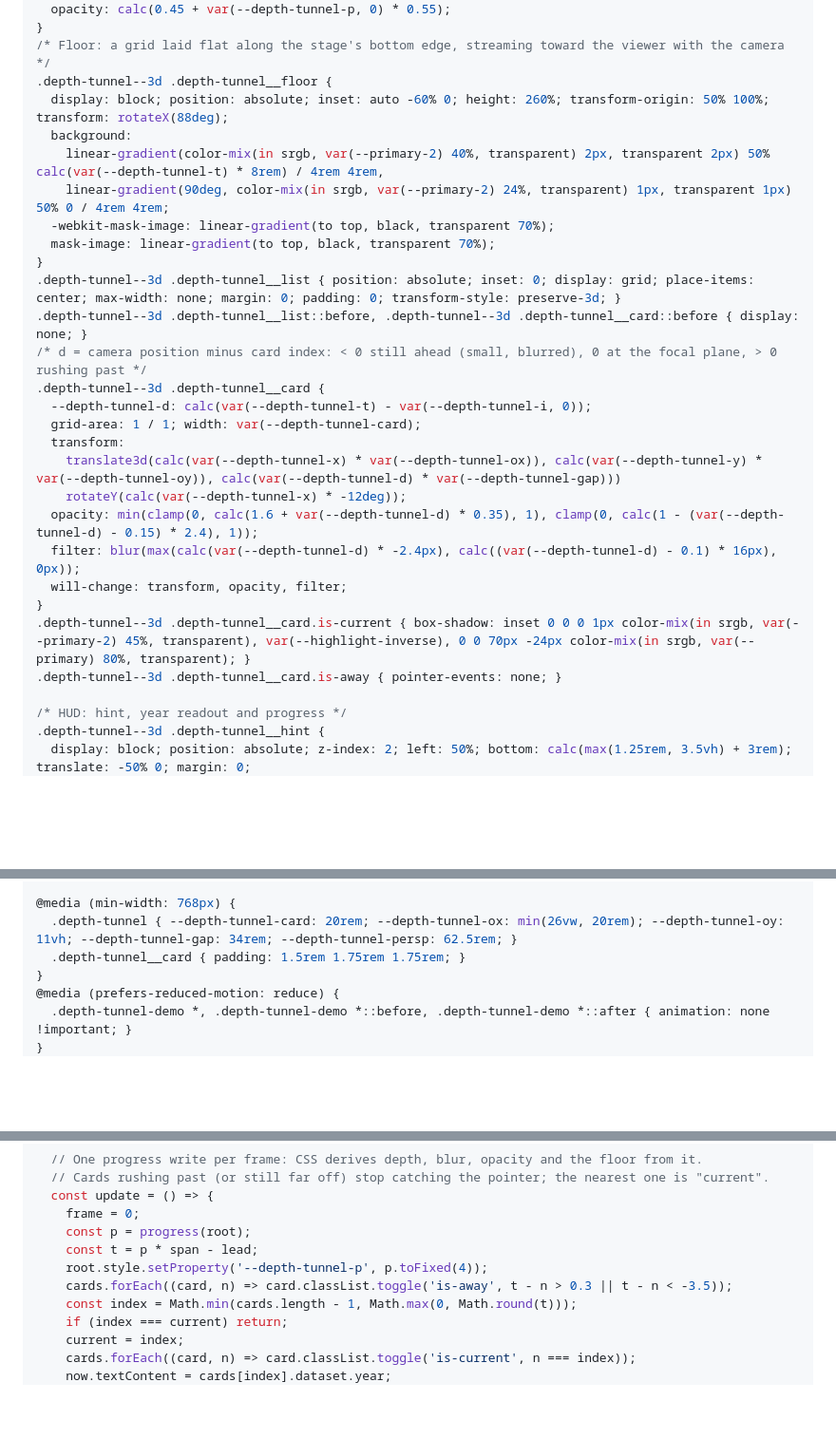
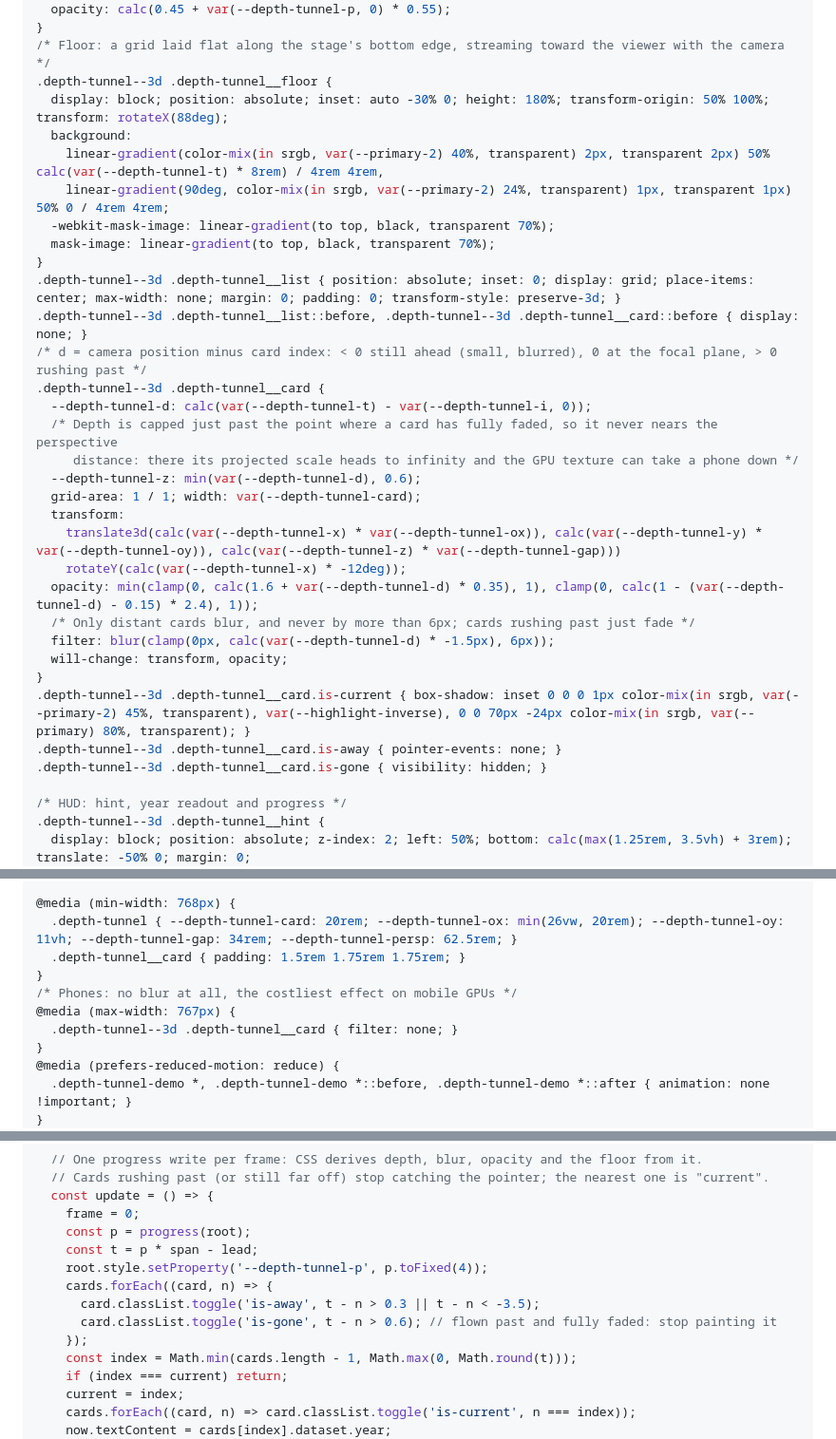
Before and after one commit to BG-Guy/web-component-library, a Markdown page: components/premium/depth-tunnel.md, 3 parts joined by grey strips. Shown at 95% size. GitHub-like rendering; blank space fills up the shorter version.

Commit message:
Stop the depth tunnel from exhausting GPU memory
Cards flew toward the camera until their depth neared the perspective
distance, so their projected size and blurred GPU textures grew without
bound and could crash phones. Cap the depth just past full fade, hide
cards that have flown past, limit blur to distant cards (6px max, none
on phones) and drop will-change: filter.

Co-Authored-By: Claude Opus 5.5 <noreply@anthropic.com>
Claude-Session: https://claude.ai/code/session_01NC6wXh4VFAdQ9fTkiAhZ78

```diff
--- a/components/premium/depth-tunnel.md
+++ b/components/premium/depth-tunnel.md
@@ -160,7 +160,7 @@ A pinned, deep-surface stage with real perspective: seven company milestones han
 }
 /* Floor: a grid laid flat along the stage's bottom edge, streaming toward the viewer with the camera */
 .depth-tunnel--3d .depth-tunnel__floor {
-  display: block; position: absolute; inset: auto -60% 0; height: 260%; transform-origin: 50% 100%; transform: rotateX(88deg);
+  display: block; position: absolute; inset: auto -30% 0; height: 180%; transform-origin: 50% 100%; transform: rotateX(88deg);
   background:
     linear-gradient(color-mix(in srgb, var(--primary-2) 40%, transparent) 2px, transparent 2px) 50% calc(var(--depth-tunnel-t) * 8rem) / 4rem 4rem,
     linear-gradient(90deg, color-mix(in srgb, var(--primary-2) 24%, transparent) 1px, transparent 1px) 50% 0 / 4rem 4rem;
@@ -172,16 +172,21 @@ A pinned, deep-surface stage with real perspective: seven company milestones han
 /* d = camera position minus card index: < 0 still ahead (small, blurred), 0 at the focal plane, > 0 rushing past */
 .depth-tunnel--3d .depth-tunnel__card {
   --depth-tunnel-d: calc(var(--depth-tunnel-t) - var(--depth-tunnel-i, 0));
+  /* Depth is capped just past the point where a card has fully faded, so it never nears the perspective
+     distance: there its projected scale heads to infinity and the GPU texture can take a phone down */
+  --depth-tunnel-z: min(var(--depth-tunnel-d), 0.6);
   grid-area: 1 / 1; width: var(--depth-tunnel-card);
   transform:
-    translate3d(calc(var(--depth-tunnel-x) * var(--depth-tunnel-ox)), calc(var(--depth-tunnel-y) * var(--depth-tunnel-oy)), calc(var(--depth-tunnel-d) * var(--depth-tunnel-gap)))
+    translate3d(calc(var(--depth-tunnel-x) * var(--depth-tunnel-ox)), calc(var(--depth-tunnel-y) * var(--depth-tunnel-oy)), calc(var(--depth-tunnel-z) * var(--depth-tunnel-gap)))
     rotateY(calc(var(--depth-tunnel-x) * -12deg));
   opacity: min(clamp(0, calc(1.6 + var(--depth-tunnel-d) * 0.35), 1), clamp(0, calc(1 - (var(--depth-tunnel-d) - 0.15) * 2.4), 1));
-  filter: blur(max(calc(var(--depth-tunnel-d) * -2.4px), calc((var(--depth-tunnel-d) - 0.1) * 16px), 0px));
-  will-change: transform, opacity, filter;
+  /* Only distant cards blur, and never by more than 6px; cards rushing past just fade */
+  filter: blur(clamp(0px, calc(var(--depth-tunnel-d) * -1.5px), 6px));
+  will-change: transform, opacity;
 }
 .depth-tunnel--3d .depth-tunnel__card.is-current { box-shadow: inset 0 0 0 1px color-mix(in srgb, var(--primary-2) 45%, transparent), var(--highlight-inverse), 0 0 70px -24px color-mix(in srgb, var(--primary) 80%, transparent); }
 .depth-tunnel--3d .depth-tunnel__card.is-away { pointer-events: none; }
+.depth-tunnel--3d .depth-tunnel__card.is-gone { visibility: hidden; }
 
 /* HUD: hint, year readout and progress */
 .depth-tunnel--3d .depth-tunnel__hint {
@@ -200,6 +205,10 @@ A pinned, deep-surface stage with real perspective: seven company milestones han
 @media (min-width: 768px) {
   .depth-tunnel { --depth-tunnel-card: 20rem; --depth-tunnel-ox: min(26vw, 20rem); --depth-tunnel-oy: 11vh; --depth-tunnel-gap: 34rem; --depth-tunnel-persp: 62.5rem; }
   .depth-tunnel__card { padding: 1.5rem 1.75rem 1.75rem; }
+}
+/* Phones: no blur at all, the costliest effect on mobile GPUs */
+@media (max-width: 767px) {
+  .depth-tunnel--3d .depth-tunnel__card { filter: none; }
 }
 @media (prefers-reduced-motion: reduce) {
   .depth-tunnel-demo *, .depth-tunnel-demo *::before, .depth-tunnel-demo *::after { animation: none !important; }
@@ -230,7 +239,10 @@ document.querySelectorAll('[data-depth-tunnel]').forEach((root) => {
     const p = progress(root);
     const t = p * span - lead;
     root.style.setProperty('--depth-tunnel-p', p.toFixed(4));
-    cards.forEach((card, n) => card.classList.toggle('is-away', t - n > 0.3 || t - n < -3.5));
+    cards.forEach((card, n) => {
+      card.classList.toggle('is-away', t - n > 0.3 || t - n < -3.5);
+      card.classList.toggle('is-gone', t - n > 0.6); // flown past and fully faded: stop painting it
+    });
     const index = Math.min(cards.length - 1, Math.max(0, Math.round(t)));
     if (index === current) return;
     current = index;
```
Also changed, not shown: other parts of components/premium/depth-tunnel.md (+2 -1 lines).
